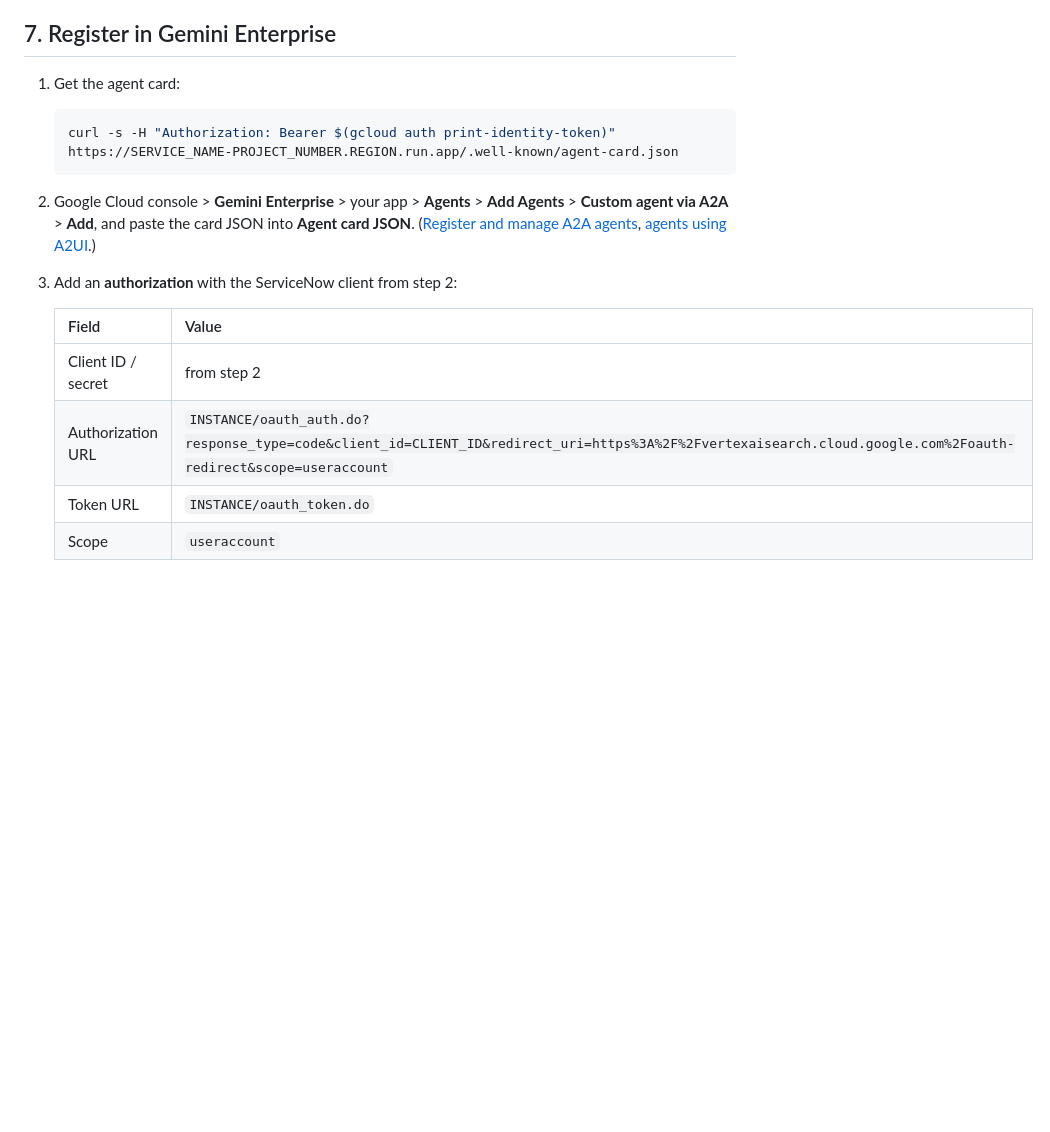
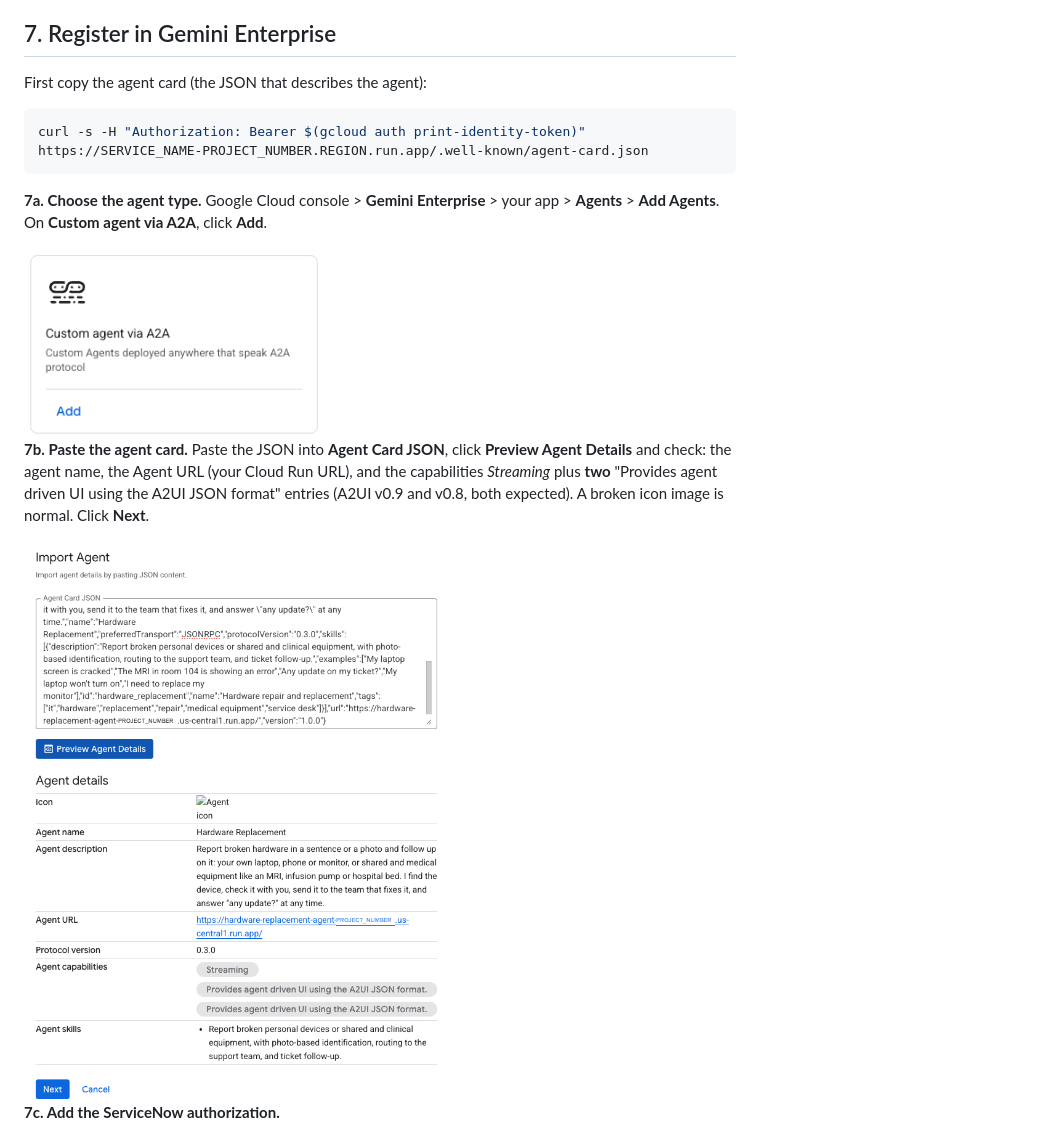
Before and after one commit to mlaslie/service-now-hardware-replacement, a Markdown page: docs/INSTALL.md, the part around the change printed below. Drawn GitHub-style; pictures changed too: docs/site/img/ge-01-add-a2a-agent.png (added), docs/site/img/ge-02-import-agent-card.png (added); blank space fills up the shorter version.

````diff
--- a/docs/INSTALL.md
+++ b/docs/INSTALL.md
@@ -93,18 +93,22 @@ tools don't set up. Terraform is on the backlog (G2.4).
 
 ## 7. Register in Gemini Enterprise
 
-1. Get the agent card:
-   ```bash
-   curl -s -H "Authorization: Bearer $(gcloud auth print-identity-token)" https://SERVICE_NAME-PROJECT_NUMBER.REGION.run.app/.well-known/agent-card.json
-   ```
-2. Google Cloud console > **Gemini Enterprise** > your app > **Agents** > **Add Agents** > **Custom agent
-   via A2A** > **Add**, and paste the card JSON into **Agent card JSON**. ([Register and manage A2A agents](https://docs.cloud.google.com/gemini/enterprise/docs/register-and-manage-an-a2a-agent),
-   [agents using A2UI](https://docs.cloud.google.com/gemini/enterprise/docs/a2ui-agents/register-and-manage-an-a2ui-agent).)
-3. Add an **authorization** with the ServiceNow client from step 2:
+First copy the agent card (the JSON that describes the agent):
+```bash
+curl -s -H "Authorization: Bearer $(gcloud auth print-identity-token)" https://SERVICE_NAME-PROJECT_NUMBER.REGION.run.app/.well-known/agent-card.json
+```
 
-   | Field | Value |
-   |---|---|
-   | Client ID / secret | from step 2 |
-   | Authorization URL | `INSTANCE/oauth_auth.do?response_type=code&client_id=CLIENT_ID&redirect_uri=https%3A%2F%2Fvertexaisearch.cloud.google.com%2Foauth-redirect&scope=useraccount` |
-   | Token URL | `INSTANCE/oauth_token.do` |
-   | Scope | `useraccount` |
+**7a. Choose the agent type.** Google Cloud console > **Gemini Enterprise** > your app > **Agents** >
+**Add Agents**. On **Custom agent via A2A**, click **Add**.
+
+<img src="site/img/ge-01-add-a2a-agent.png" alt="The Custom agent via A2A card with its Add link" width="300">
+
+**7b. Paste the agent card.** Paste the JSON into **Agent Card JSON**, click **Preview Agent Details**
+and check: the agent name, the Agent URL (your Cloud Run URL), and the capabilities *Streaming* plus
+**two** "Provides agent driven UI using the A2UI JSON format" entries (A2UI v0.9 and v0.8, both
+expected). A broken icon image is normal. Click **Next**.
+
+<img src="site/img/ge-02-import-agent-card.png" alt="Import Agent: Agent Card JSON, Preview Agent Details, and the agent details table" width="520">
+
+**7c. Add the ServiceNow authorization.**
+
````
Also changed, not shown: other parts of docs/INSTALL.md (+13 -0 lines), README.md (+20 -1 lines), docs/site/img/ge-03-authorization.png (added), 1 other file.
